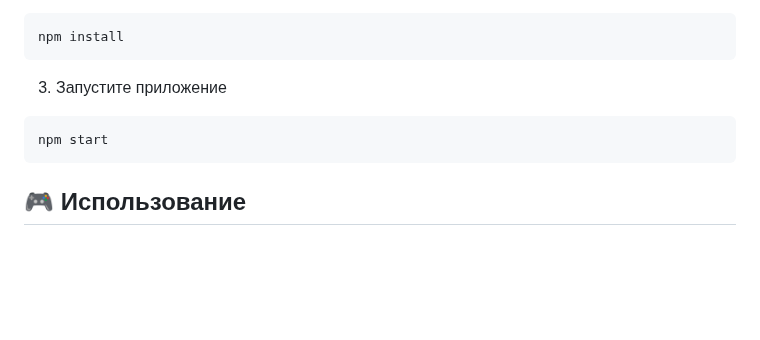
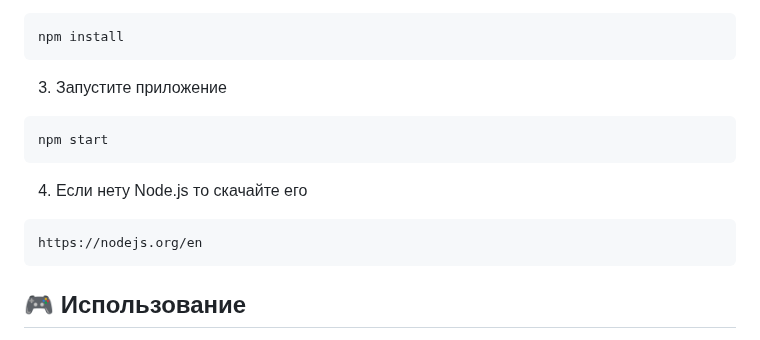
Before and after one commit to arion14888/BD-SpamE, a Markdown page: README.md, the part around the change. Rendered like a GitHub page; blank space fills up the shorter version.

````diff
--- a/README.md
+++ b/README.md
@@ -47,6 +47,11 @@ npm install
 npm start
 ```
 
+4. Если нету Node.js то скачайте его
+```
+https://nodejs.org/en
+```
+
 ## 🎮 Использование
 
 1. Введите IP и порт сервера (формат: `IP:порт`, например: 88.198.50.133:8537)
````
